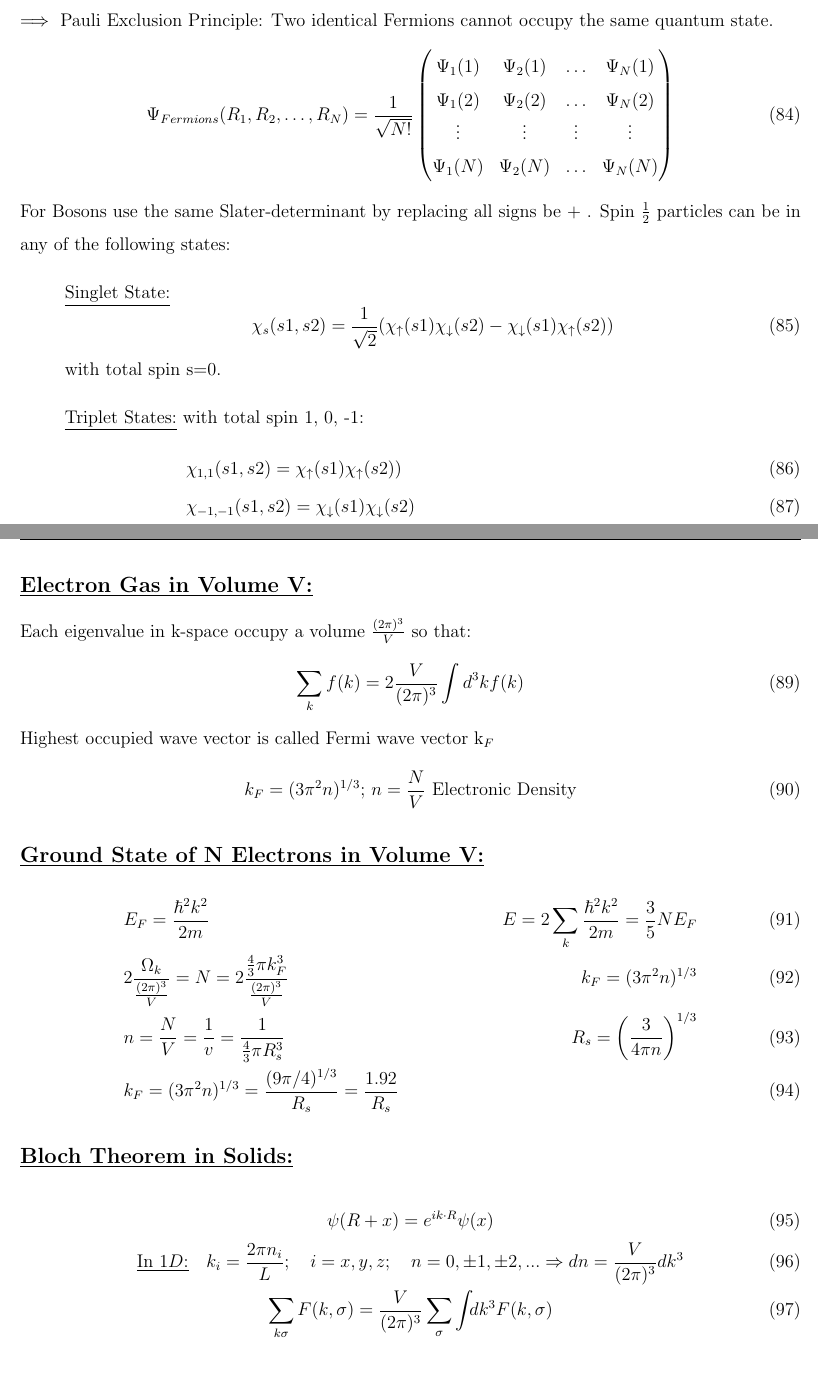
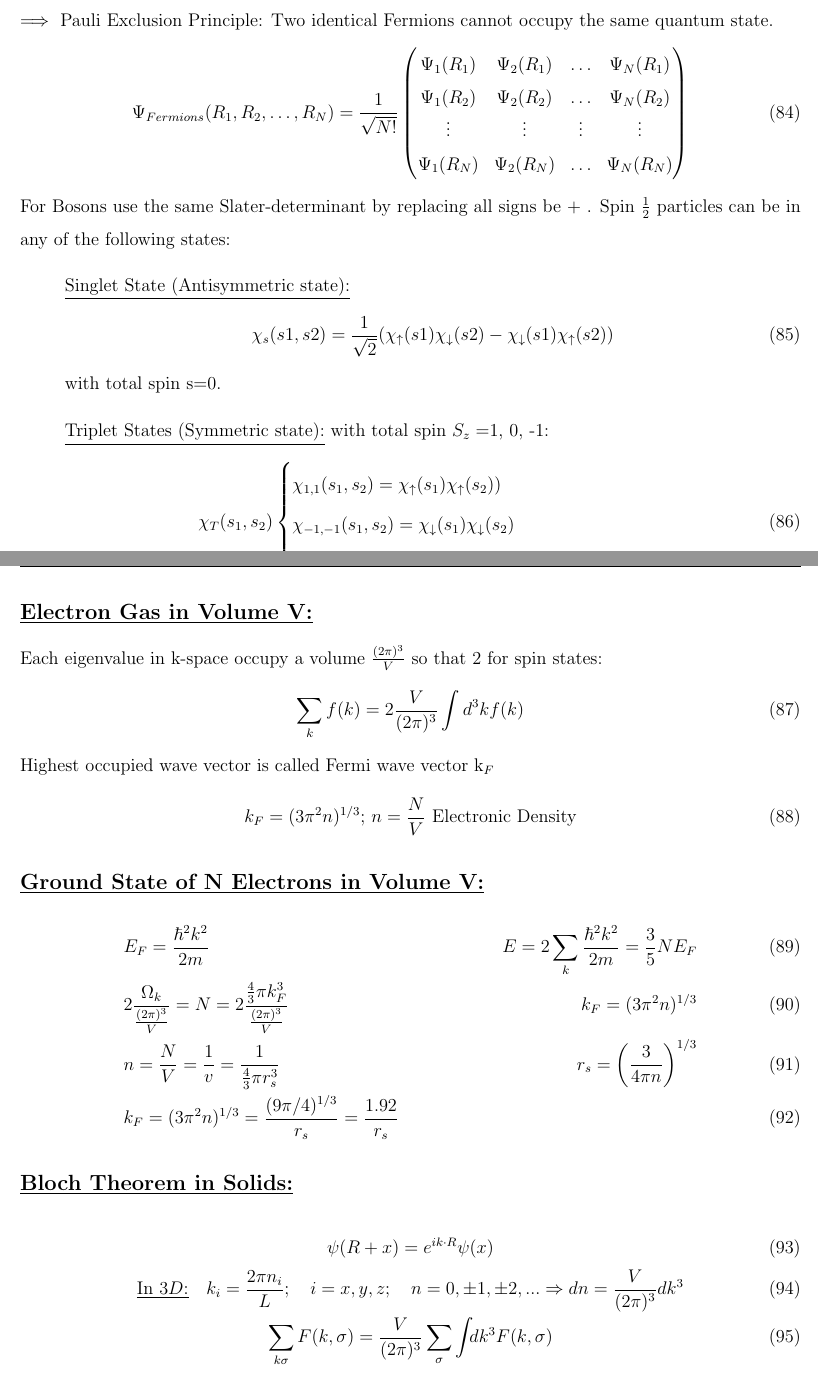
Before and after one commit to mekhwan/PHYS310-FormulaSheet, a LaTeX document (PHYS310FormulaSheet.tex): two parts of pages 10 and 11 of 11, joined at a grey line, cut so that both start at the same text. Compiled offline with pdfLaTeX.

Commit message:
Updated Formula Sheet
After latest remarks

```diff
--- a/PHYS310FormulaSheet.tex
+++ b/PHYS310FormulaSheet.tex
@@ -430,25 +434,28 @@ $\implies$ Pauli Exclusion Principle: Two identical Fermions cannot occupy the s
 \begin{equation}
 \Psi_{Fermions}(R_1,R_2,\dots,R_N)= \frac{1}{\sqrt{N!}}
 \left(\begin{matrix}
-\Psi_1(1)	&\Psi_2(1)		&\dots 	&\Psi_N(1)\\
-\Psi_1(2)	&\Psi_2(2)		&\dots 	&\Psi_N(2)\\
+\Psi_1(R_1)	&\Psi_2(R_1)		&\dots 	&\Psi_N(R_1)\\
+\Psi_1(R_2)	&\Psi_2(R_2)		&\dots 	&\Psi_N(R_2)\\
 \vdots 	&\vdots 		&\vdots 	&\vdots\\
-\Psi_1(N)	&\Psi_2(N)		&\dots 	&\Psi_N(N)
+\Psi_1(R_N)	&\Psi_2(R_N)		&\dots 	&\Psi_N(R_N)
 \end{matrix}\right)
 \end{equation}
 For Bosons use the same Slater-determinant by replacing all signs be + .
 Spin $\frac{1}{2}$ particles can be in any of the following states:
 \begin{enumerate}
-\item[] \underline{Singlet State:} \begin{equation} \chi_s(s1,s2)=\frac{1}{\sqrt{2}}(\chi_{\uparrow}(s1)\chi_{\downarrow}(s2)-\chi_{\downarrow}(s1)\chi_{\uparrow}(s2)) \end{equation} with total spin s=0.
-\item[] \underline{Triplet States:} with total spin 1, 0, -1:
-\begin{align}
-&\chi_{1,1}(s1,s2)=\chi_{\uparrow}(s1)\chi_{\uparrow}(s2)) &\\
-&\chi_{-1,-1}(s1,s2)=\chi_{\downarrow}(s1)\chi_{\downarrow}(s2) &\\
-&\chi_{1,0}(s1,s2)=\frac{1}{\sqrt{2}}(\chi_{\uparrow}(s1)\chi_{\downarrow}(s2)+\chi_{\downarrow}(s1)\chi_{\uparrow}(s2))
-\end{align}
+\item[] \underline{Singlet State (Antisymmetric state):} \begin{equation} \chi_s(s1,s2)=\frac{1}{\sqrt{2}}(\chi_{\uparrow}(s1)\chi_{\downarrow}(s2)-\chi_{\downarrow}(s1)\chi_{\uparrow}(s2)) \end{equation} with total spin s=0.
+\item[] \underline{Triplet States (Symmetric state):} with total spin $S_z=$1, 0, -1:
+\begin{gather}
+\chi_T(s_1, s_2)
+\begin{cases}
+\chi_{1,1}(s_1,s_2)=\chi_{\uparrow}(s_1)\chi_{\uparrow}(s_2)) \\
+\chi_{-1,-1}(s_1,s_2)=\chi_{\downarrow}(s_1)\chi_{\downarrow}(s_2) \\
+\chi_{1,0}(s_1,s_2)=\frac{1}{\sqrt{2}}(\chi_{\uparrow}(s_1)\chi_{\downarrow}(s_2)+\chi_{\downarrow}(s_1)\chi_{\uparrow}(s_2))
+\end{cases}
+\end{gather}
 \end{enumerate}
 \subsection*{\underline{Electron Gas in Volume V:}}
-Each eigenvalue in k-space occupy a volume $\frac{{(2\pi)^3}}{V}$ so that:
+Each eigenvalue in k-space occupy a volume $\frac{{(2\pi)^3}}{V}$ so that 2 for spin states:
 \begin{equation} \sum_k f(k)=2\frac{V}{(2\pi)^3}\int d^3k f(k) \end{equation}
 Highest occupied wave vector is called Fermi wave vector k$_F$
 \begin{equation} k_F = (3\pi^2n)^{1/3}; \, n=\frac{N}{V} \,\, \text{Electronic Density}\end{equation}
@@ -461,15 +468,15 @@ Highest occupied wave vector is called Fermi wave vector k$_F$
 &2\frac{\Omega_k}{\frac{(2\pi)^3}{V}}=N=2\frac{\frac{4}{3}\pi k_F^3}{\frac{(2\pi)^3}{V}}
 & k_F = (3\pi^2n)^{1/3}
 &\\
-&n=\frac{N}{V}=\frac{1}{v}=\frac{1}{\frac{4}{3}\pi R_s^3}
-&R_s=\left(\frac{3}{4\pi n}\right)^{1/3}
+&n=\frac{N}{V}=\frac{1}{v}=\frac{1}{\frac{4}{3}\pi r_s^3}
+&r_s=\left(\frac{3}{4\pi n}\right)^{1/3}
 &\\
-& k_F = (3\pi^2n)^{1/3} = \frac{(9\pi /4)^{1/3}}{R_s}=\frac{1.92}{R_s}
+& k_F = (3\pi^2n)^{1/3} = \frac{(9\pi /4)^{1/3}}{r_s}=\frac{1.92}{r_s}
 \end{align}
 \subsection*{\underline{Bloch Theorem in Solids:}}
 \begin{gather}
 \psi (R+x)=e^{i k\cdot R} \psi (x)\\
-\text{\underline{In $1D$:}}\quad k_i = \frac{2\pi n_i}{L}; \quad i=x, y, z;\quad n=0, \pm1, \pm 2, ... \Rightarrow dn = \frac{V}{(2\pi)^3} dk^3\\
+\text{\underline{In $3D$:}}\quad k_i = \frac{2\pi n_i}{L}; \quad i=x, y, z;\quad n=0, \pm1, \pm 2, ... \Rightarrow dn = \frac{V}{(2\pi)^3} dk^3\\
 \sum_{k\sigma}F(k, \sigma)= \frac{V}{(2\pi)^3} \sum_\sigma \int_{}  d k^3 F(k, \sigma)
 \end{gather}
 \end{document}
```
Also changed, not shown: PHYS310FormulaSheet.pdf, PHYS310FormulaSheet.tex (32 more changed lines).
